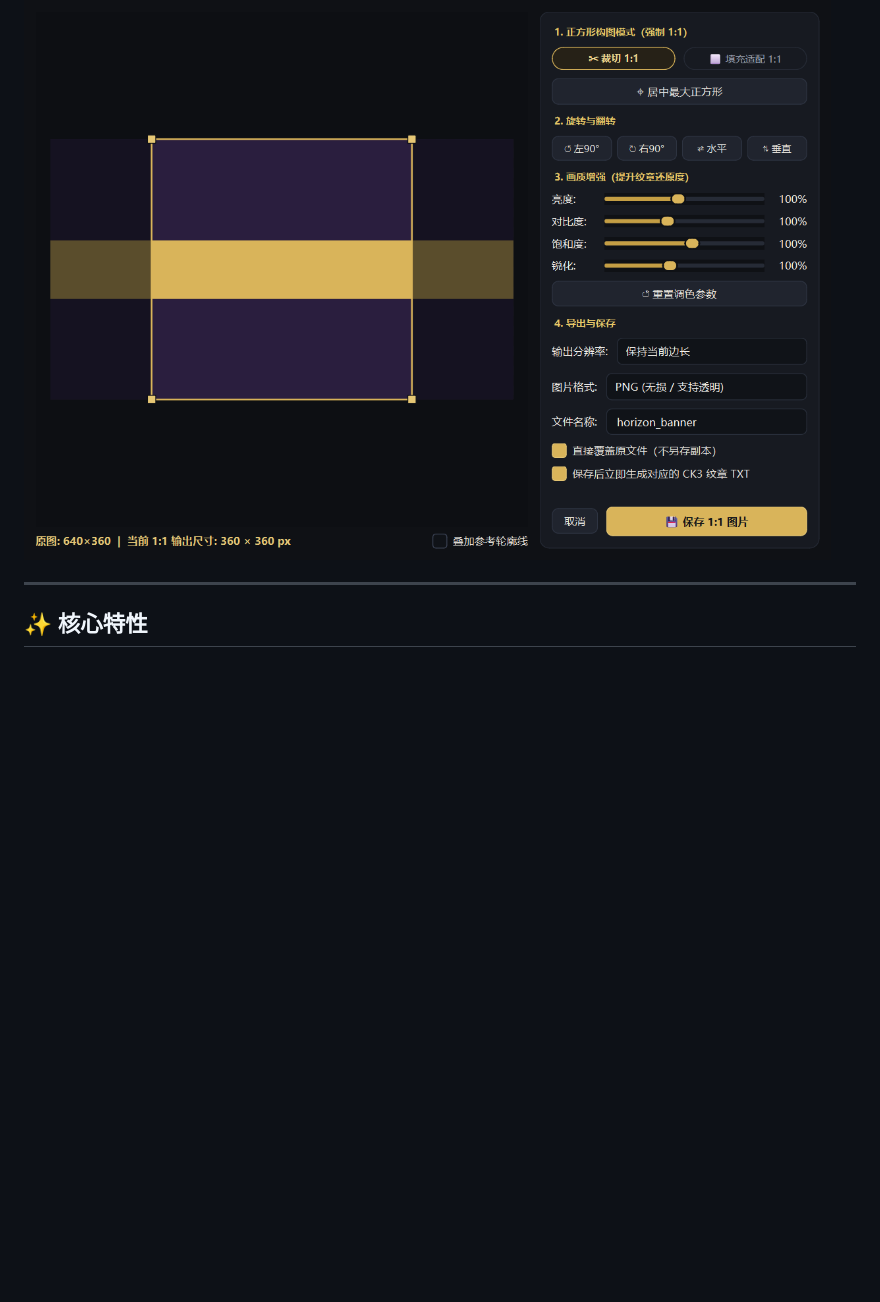
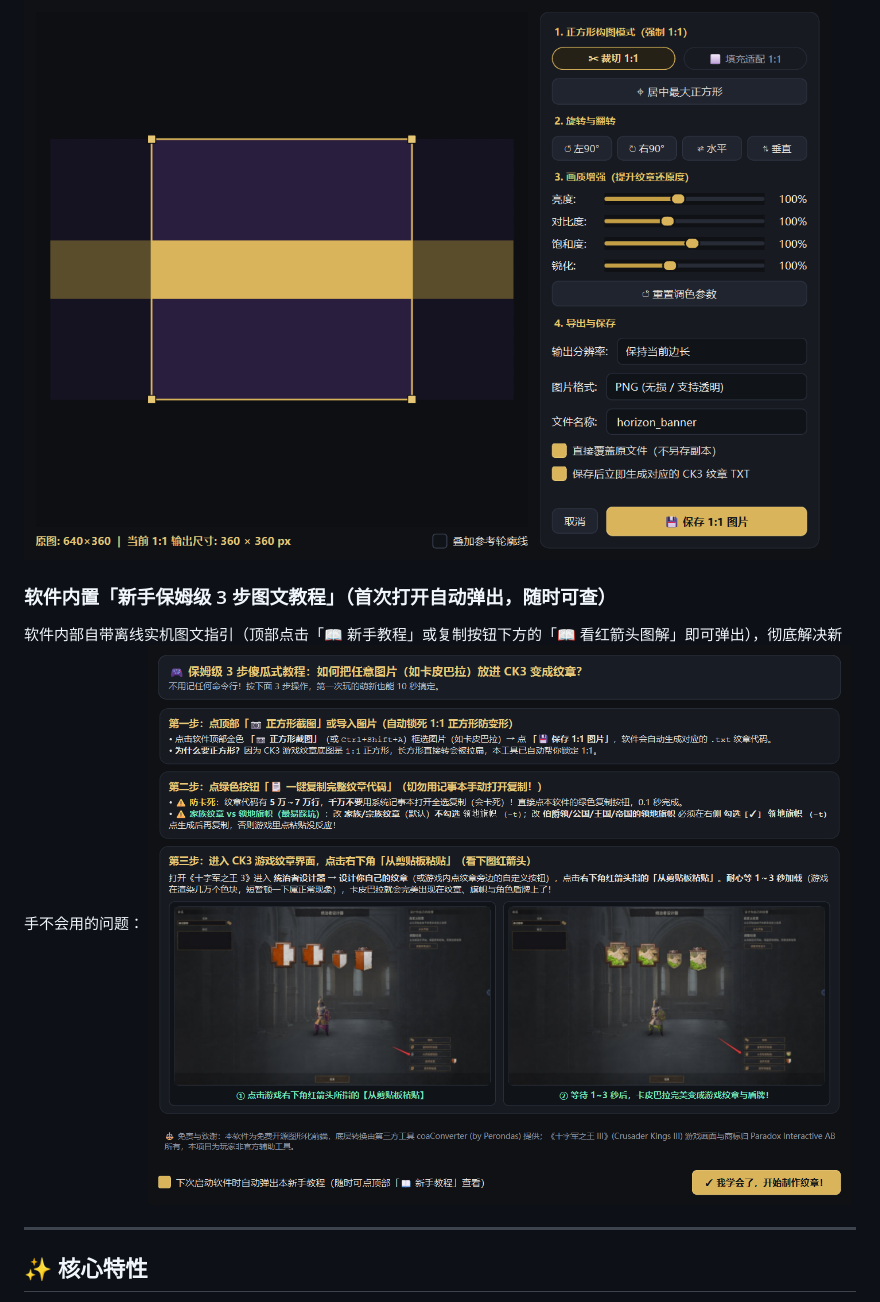
Before and after one commit to fahua408/CK3-CoA-Studio, a Markdown page: README.md, the part around one of its changes. Drawn GitHub-style; pictures changed too: docs/tutorial_preview.png (added); blank space fills up the shorter version.

Commit message:
feat: 软件内置新手3步图文教程弹窗与免责防侵权声明

```diff
--- a/README.md
+++ b/README.md
@@ -61,6 +61,10 @@
 支持自由裁切 1:1，或者不裁切直接自动取边缘色填充为 1:1 正方形，还支持锐化与对比度增强，让纹章进游戏更清晰：
 ![CK3 CoA Studio 1:1 Editor](docs/editor_preview.png)
 
+### 软件内置「新手保姆级 3 步图文教程」（首次打开自动弹出，随时可查）
+软件内部自带离线实机图文指引（顶部点击「📖 新手教程」或复制按钮下方的「📖 看红箭头图解」即可弹出），彻底解决新手不会用的问题：
+![CK3 CoA Studio Built-in Tutorial](docs/tutorial_preview.png)
+
 ---
 
 ## ✨ 核心特性
```
Also changed, not shown: other parts of README.md (+5 -2 lines), assets/ck3_paste_step1.jpg (added), assets/ck3_paste_step2.jpg (added), docs/preview.png, 4 other files.
